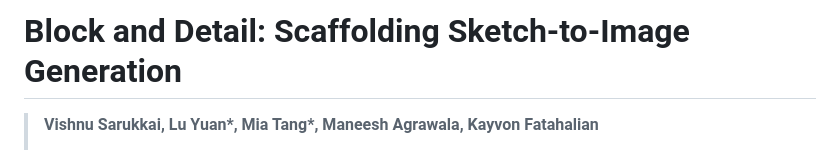
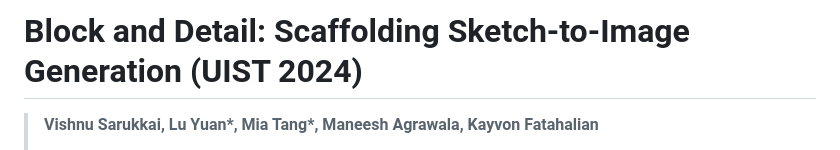
Before and after one commit to BlockDetail/Block-and-Detail, a Markdown page: README.md, the part around the change. Drawn GitHub-style.

Commit message:
Update title

```diff
--- a/README.md
+++ b/README.md
@@ -1,4 +1,4 @@
-# Block and Detail: Scaffolding Sketch-to-Image Generation
+# Block and Detail: Scaffolding Sketch-to-Image Generation (UIST 2024)
 
 > **Vishnu Sarukkai, Lu Yuan\*, Mia Tang\*, Maneesh Agrawala, Kayvon Fatahalian**
 >
```
